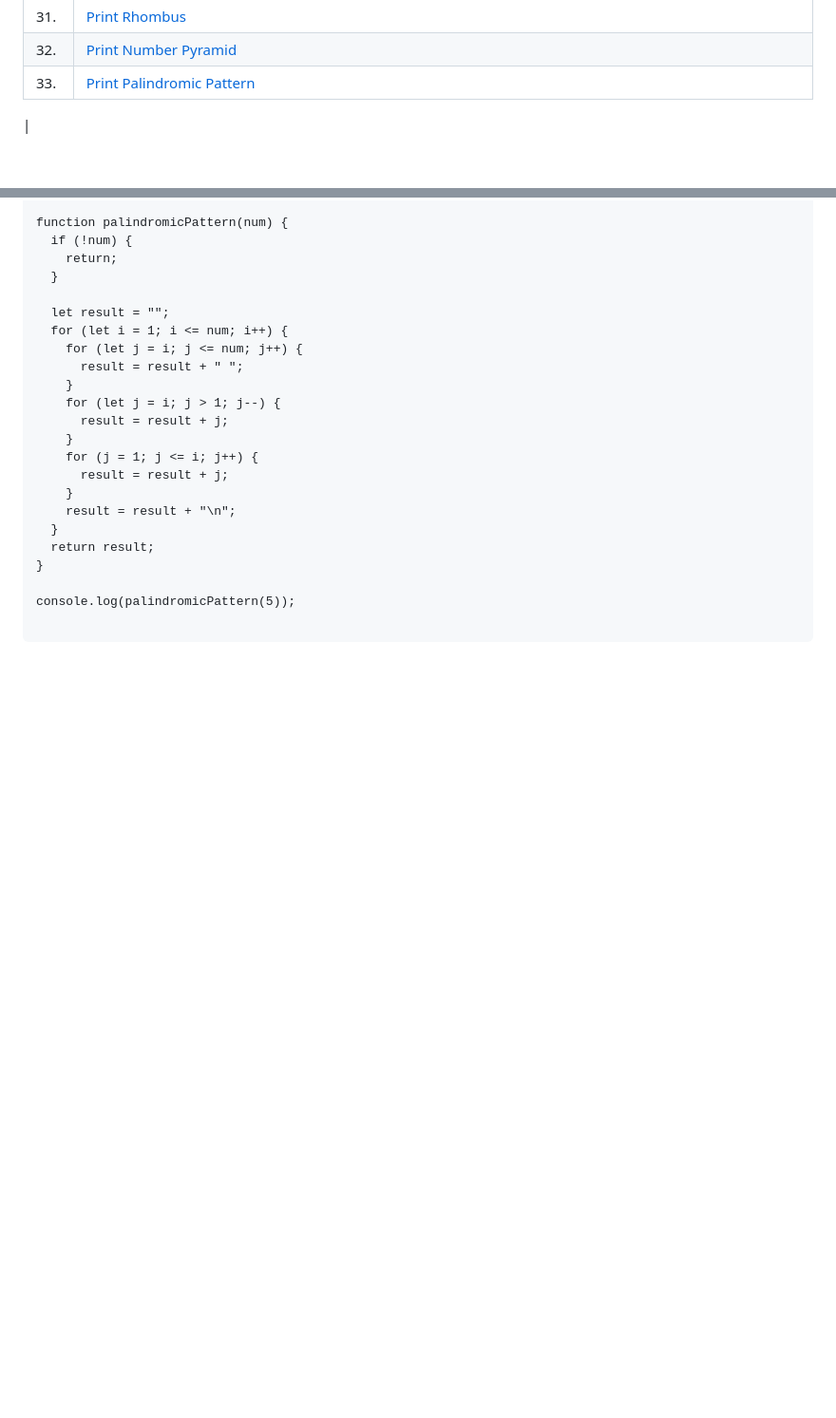
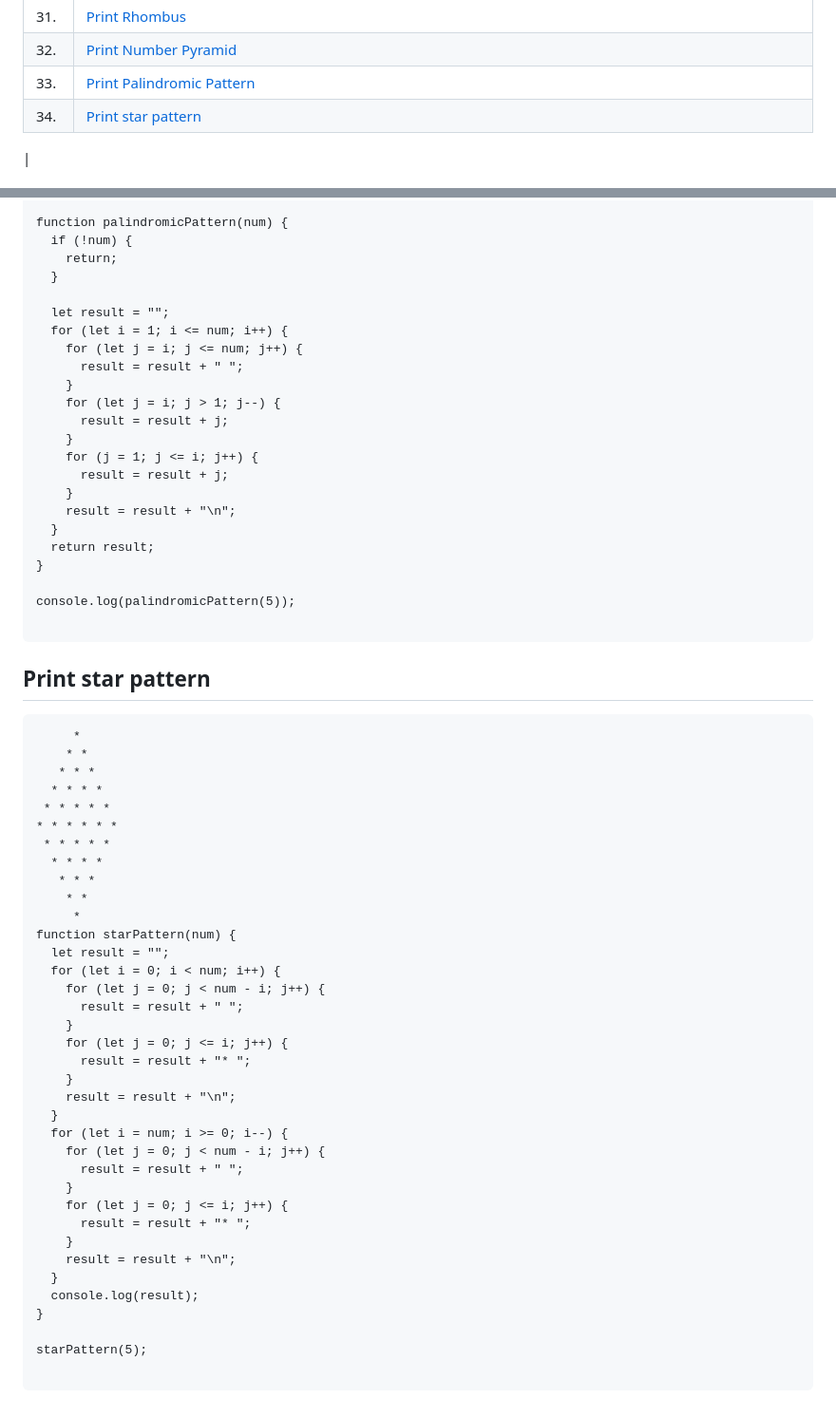
Before and after one commit to saurabhkara/Low-Level-Design, a Markdown page: 7.DSA/README.md, 2 parts joined by grey strips. Shown: that part at 95% size. GitHub-like rendering; blank space fills up the shorter version.

Commit message:
star pattern readme

````diff
--- a/7.DSA/README.md
+++ b/7.DSA/README.md
@@ -37,6 +37,7 @@
 | 31. | [Print Rhombus](#print-rhombus)                                                                                                                                                                                                                                                                   |
 | 32. | [Print Number Pyramid](#print-pyramid)                                                                                                                                                                                                                                                            |
 | 33. | [Print Palindromic Pattern](#print-palindromic-pattern)                                                                                                                                                                                                                                           |
+| 34. | [Print star pattern](#print-star-pattern)                                                                                                                                                                                                                                                         |
 
 |
 
@@ -1133,3 +1134,44 @@ function palindromicPattern(num) {
 console.log(palindromicPattern(5));
 
 ```
+
+## Print star pattern
+
+```
+     *
+    * *
+   * * *
+  * * * *
+ * * * * *
+* * * * * *
+ * * * * *
+  * * * *
+   * * *
+    * *
+     *
+function starPattern(num) {
+  let result = "";
+  for (let i = 0; i < num; i++) {
+    for (let j = 0; j < num - i; j++) {
+      result = result + " ";
+    }
+    for (let j = 0; j <= i; j++) {
+      result = result + "* ";
+    }
+    result = result + "\n";
+  }
+  for (let i = num; i >= 0; i--) {
+    for (let j = 0; j < num - i; j++) {
+      result = result + " ";
+    }
+    for (let j = 0; j <= i; j++) {
+      result = result + "* ";
+    }
+    result = result + "\n";
+  }
+  console.log(result);
+}
+
+starPattern(5);
+
+```
````
